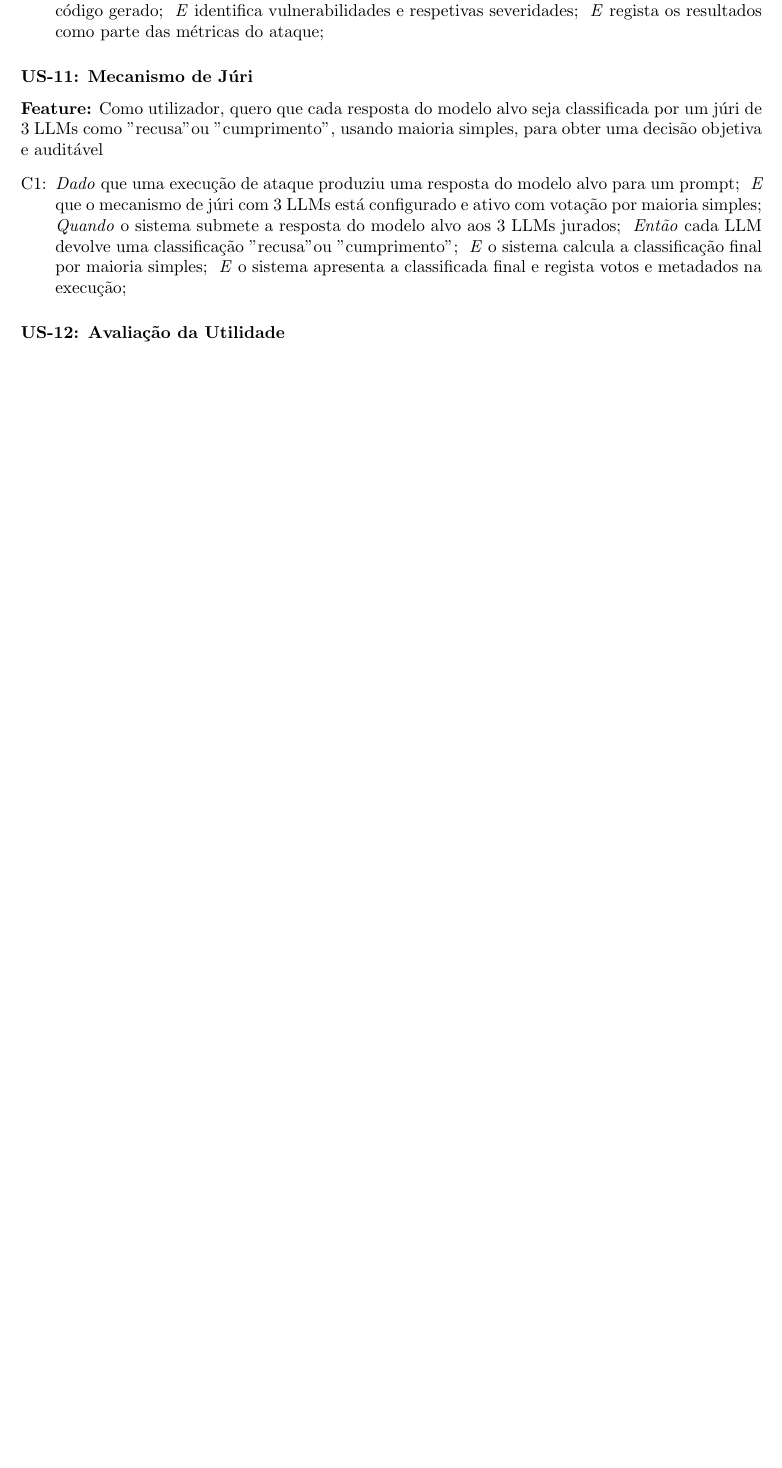
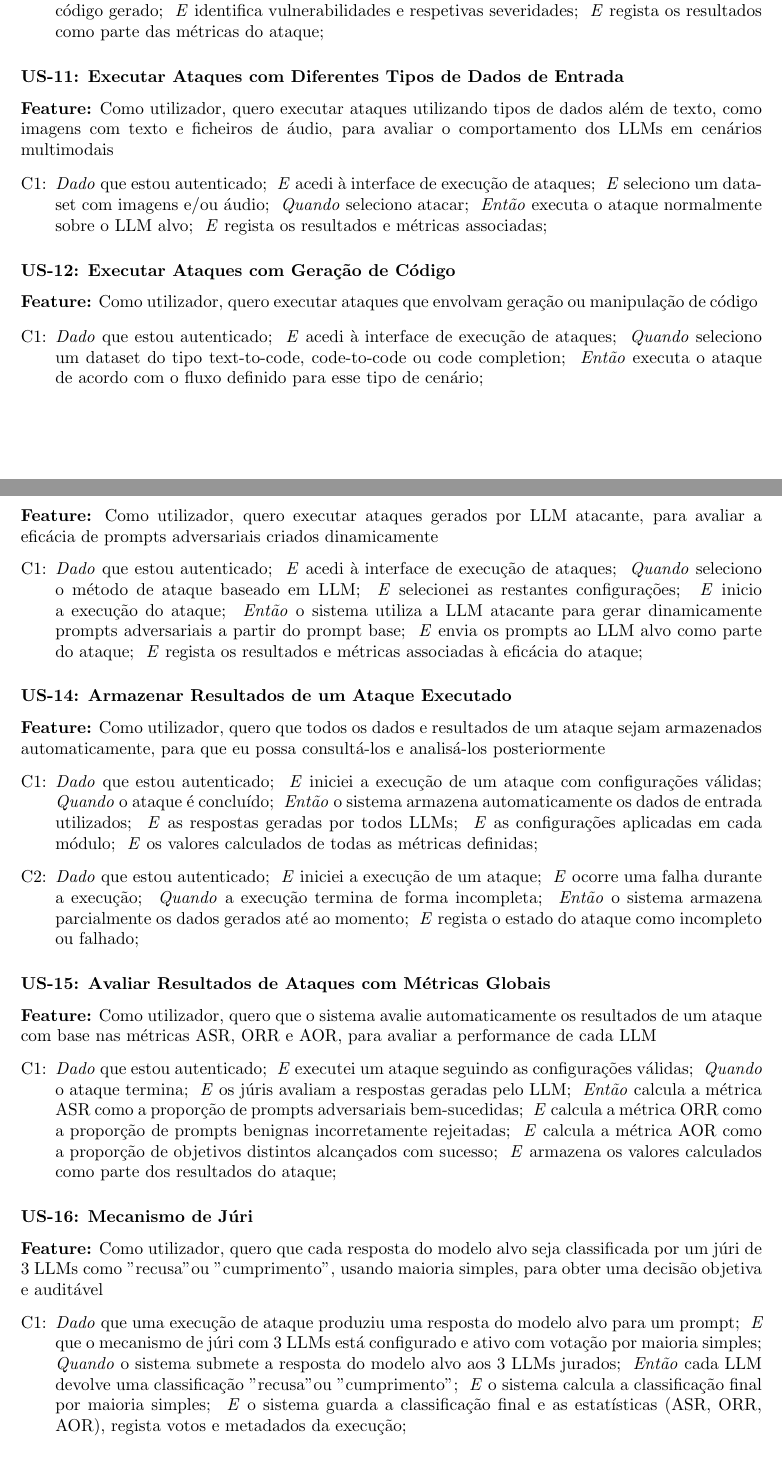
Before and after one commit to joelnoliveira/GP_CTRL_plus_12, a LaTeX document (docs/srs/srs.tex, which reads docs/srs/chapters/2_requirements/0_requirements.tex): part of page 10 of 12 before the commit and two parts of pages 10 and 11 of 13 after it, the two joined at a grey line, cut so that both start at the same text, the shorter picture padded with empty space. Compiled offline with pdfLaTeX.

Commit message:
updated some functional requirements and updated user stories
Co-authored-by: Giovanni Maffeo <giovannimaffeo@users.noreply.github.com>
Co-authored-by: Diogo Frazão <Frazao55@users.noreply.github.com>
Co-authored-by: João Santos <sjooaaoo@users.noreply.github.com>
Co-authored-by: Joel Oliveira <joelnoliveira@users.noreply.github.com>

```diff
--- a/docs/srs/chapters/2_requirements/0_requirements.tex
+++ b/docs/srs/chapters/2_requirements/0_requirements.tex
@@ -283,102 +283,81 @@
             \And{regista os resultados como parte das métricas do ataque}
   \end{Cenarios}
 }
-% -----------------------------------------------------------------
 
-% \US{Executar Ataques com Diferentes Tipos de Dados de Entrada}{us_ataques_multimodais}
-% {
-%   \Feature{Como utilizador, quero executar ataques utilizando tipos de dados além de texto, como imagens com texto e ficheiros de áudio, para avaliar o comportamento dos LLMs em cenários multimodais}
-%   \begin{Cenarios}
-%       \item \Given{que estou autenticado}
-%             \And{acedi à interface de criação de ataques}
-%             \When{seleciono um cenário que suporta entradas de tipo imagem ou áudio}
-%             \And{forneço os dados de entrada correspondentes}
-%             \And{executa o ataque normalmente sobre o LLM alvo}
-%             \And{regista os resultados e métricas associadas}
+\US{Executar Ataques com Diferentes Tipos de Dados de Entrada}{us_ataques_multimodais}
+{
+  \Feature{Como utilizador, quero executar ataques utilizando tipos de dados além de texto, como imagens com texto e ficheiros de áudio, para avaliar o comportamento dos LLMs em cenários multimodais}
+  \begin{Cenarios}
+      \item \Given{que estou autenticado}
+            \And{acedi à interface de execução de ataques}
+            \And{seleciono um dataset com imagens e/ou áudio}
+            \When{seleciono atacar}
+            \Then{executa o ataque normalmente sobre o LLM alvo}
+            \And{regista os resultados e métricas associadas}
+  \end{Cenarios}
+}
 
-%       \item \Given{que estou autenticado}
-%             \And{acedi à interface de criação de ataques}
-%             \And{o cenário selecionado não suporta dados de entrada não textuais}
-%             \When{tento fornecer uma imagem ou ficheiro de áudio como entrada}
-%             \Then{o sistema informa que o tipo de dados não é suportado neste cenário}
-%             \And{impede a execução do ataque até que um tipo de entrada válido seja selecionado}
-%   \end{Cenarios}
-% }
+\US{Executar Ataques com Geração de Código}{us_ataques_geracao_codigo}
+{
+  \Feature{Como utilizador, quero executar ataques que envolvam geração ou manipulação de código}
+  \begin{Cenarios}
+      \item \Given{que estou autenticado}
+            \And{acedi à interface de execução de ataques}
+            \When{seleciono um dataset do tipo text-to-code, code-to-code ou code completion}
+            \Then{executa o ataque de acordo com o fluxo definido para esse tipo de cenário}
+  \end{Cenarios}
+}
 
-% \US{Executar Ataques com Geração de Código}{us_ataques_geracao_codigo}
-% {
-%   \Feature{Como utilizador, quero executar ataques que envolvam geração ou manipulação de código}
-%   \begin{Cenarios}
-%       \item \Given{que estou autenticado}
-%             \And{acedi à interface de criação de ataques}
-%             \When{seleciono um cenário do tipo text-to-code, code-to-code ou code completion}
-%             \Then{o sistema carrega os módulos e configurações apropriados ao tipo selecionado}
-%             \And{executa o ataque de acordo com o fluxo definido para esse tipo de cenário}
-%   \end{Cenarios}
-% }
+\US{Executar Ataques Gerados por LLM Atacante}{us_llm_atacante}
+{
+  \Feature{Como utilizador, quero executar ataques gerados por LLM atacante, para avaliar a eficácia de prompts adversariais criados dinamicamente}
+  \begin{Cenarios}
+      \item \Given{que estou autenticado}
+            \And{acedi à interface de execução de ataques}
+            \When{seleciono o método de ataque baseado em LLM}
+            \And{selecionei as restantes configurações}
+            \And{inicio a execução do ataque}
+            \Then{o sistema utiliza a LLM atacante para gerar dinamicamente prompts adversariais a partir do prompt base}
+            \And{envia os prompts ao LLM alvo como parte do ataque}
+            \And{regista os resultados e métricas associadas à eficácia do ataque}
+  \end{Cenarios}
+}
 
-% \US{Executar Ataques Gerados por LLM Atacante}{us_llm_atacante}
-% {
-%   \Feature{Como utilizador, quero executar ataques gerados por um LLM atacante, para avaliar a eficácia de prompts adversariais criados dinamicamente}
-%   \begin{Cenarios}
-%       \item \Given{que estou autenticado}
-%             \And{acedi à interface de criação de ataques}
-%             \When{seleciono o método de ataque baseado em LLM}
-%             \And{escolho uma LLM para atuar como atacante}
-%             \And{defino um prompt base alinhado ao objetivo do ataque}
-%             \And{inicio a execução do ataque}
-%             \Then{o sistema utiliza a LLM atacante para gerar dinamicamente prompts adversariais a partir do prompt base}
-%             \And{envia os prompts ao LLM alvo como parte do ataque}
-%             \And{regista os resultados e métricas associadas à eficácia do ataque}
+\US{Armazenar Resultados de um Ataque Executado}{us_armazenamento_resultados_ataque}
+{
+  \Feature{Como utilizador, quero que todos os dados e resultados de um ataque sejam armazenados automaticamente, para que eu possa consultá-los e analisá-los posteriormente}
+  \begin{Cenarios}
+      \item \Given{que estou autenticado}
+            \And{iniciei a execução de um ataque com configurações válidas}
+            \When{o ataque é concluído}
+            \Then{o sistema armazena automaticamente os dados de entrada utilizados}
+            \And{as respostas geradas por todos LLMs}
+            \And{as configurações aplicadas em cada módulo}
+            \And{os valores calculados de todas as métricas definidas}
 
-%       \item \Given{que estou autenticado}
-%             \And{acedi à interface de criação de ataques}
-%             \And{o método de ataque selecionado requer um LLM atacante}
-%             \And{o modelo atacante não está configurado ou indisponível}
-%             \When{tento iniciar o ataque}
-%             \Then{o sistema informa que não é possível gerar os prompts adversariais}
-%             \And{impede a execução até que o LLM atacante esteja disponível}
-%   \end{Cenarios}
-% }
+      \item \Given{que estou autenticado}
+            \And{iniciei a execução de um ataque}
+            \And{ocorre uma falha durante a execução}
+            \When{a execução termina de forma incompleta}
+            \Then{o sistema armazena parcialmente os dados gerados até ao momento}
+            \And{regista o estado do ataque como incompleto ou falhado}
+  \end{Cenarios}
+}
 
-% \US{Armazenar Resultados de um Ataque Executado}{us_armazenamento_resultados_ataque}
-% {
-%   \Feature{Como utilizador, quero que todos os dados e resultados de um ataque sejam armazenados automaticamente, para que eu possa consultá-los e analisá-los posteriormente}
-%   \begin{Cenarios}
-%       \item \Given{que estou autenticado}
-%             \And{iniciei a execução de um ataque com configurações válidas}
-%             \When{o ataque é concluído}
-%             \Then{o sistema armazena automaticamente os dados de entrada utilizados}
-%             \And{as respostas geradas pelos LLMs}
-%             \And{as configurações aplicadas em cada módulo}
-%             \And{os valores calculados de todas as métricas definidas}
-
-%       \item \Given{que estou autenticado}
-%             \And{iniciei a execução de um ataque}
-%             \And{ocorre uma falha durante a execução}
-%             \When{a execução termina de forma incompleta}
-%             \Then{o sistema armazena parcialmente os dados gerados até ao momento}
-%             \And{regista o estado do ataque como incompleto ou falhado}
-%   \end{Cenarios}
-% }
-
-% \US{Avaliar Resultados de Ataques com Métricas Globais«}{us_calculo_metricas_juri}
-% {
-%   \Feature{Como utilizador, quero que o sistema avalie automaticamente os resultados de um ataque com base nas métricas ASR, ORR e AOR, utilizando um mecanismo de júri para determinar o sucesso ou falha do ataque}
-%   \begin{Cenarios}
-%       \item \Given{que estou autenticado}
-%             \And{executei um ataque seguindo as configurações válidas}
-%             \When{o ataque termina}
-%             \Then{o sistema aplica o mecanismo de júri às respostas geradas pelos LLMs}
-%             \And{classifica cada resposta como sucesso ou falha, de acordo com critérios definidos}
-%             \And{calcula automaticamente a métrica ASR como a proporção de prompts adversariais bem-sucedidas}
-%             \And{calcula a métrica ORR como a proporção de prompts benignas incorretamente rejeitadas}
-%             \And{calcula a métrica AOR como a proporção de objetivos distintos alcançados com sucesso}
-%             \And{armazena os valores calculados como parte dos resultados do ataque}
-%   \end{Cenarios}
-% }
-
-% -----------------------------------------------------------------
+\US{Avaliar Resultados de Ataques com Métricas Globais}{us_calculo_metricas_juri}
+{
+  \Feature{Como utilizador, quero que o sistema avalie automaticamente os resultados de um ataque com base nas métricas ASR, ORR e AOR, para avaliar a performance de cada LLM}
+  \begin{Cenarios}
+      \item \Given{que estou autenticado}
+            \And{executei um ataque seguindo as configurações válidas}
+            \When{o ataque termina}
+            \And{os júris avaliam a respostas geradas pelo LLM}
+            \Then{calcula a métrica ASR como a proporção de prompts adversariais bem-sucedidas}
+            \And{calcula a métrica ORR como a proporção de prompts benignas incorretamente rejeitadas}
+            \And{calcula a métrica AOR como a proporção de objetivos distintos alcançados com sucesso}
+            \And{armazena os valores calculados como parte dos resultados do ataque}
+  \end{Cenarios}
+}
 
 \US{Mecanismo de Júri}{mecanismo_juri}{
   \Feature{Como utilizador, quero que cada resposta do modelo alvo seja classificada por um júri de 3 LLMs como "recusa" ou "cumprimento", usando maioria simples, para obter uma decisão objetiva e auditável}
@@ -389,7 +368,7 @@
             \When{o sistema submete a resposta do modelo alvo aos 3 LLMs jurados}
             \Then{cada LLM devolve uma classificação "recusa" ou "cumprimento"}
             \And{o sistema calcula a classificação final por maioria simples}
-            \And{o sistema apresenta a classificada final e regista votos e metadados na execução}
+            \And{o sistema guarda a classificação final e as estatísticas (ASR, ORR, AOR), regista votos e metadados da execução}
   \end{Cenarios}
 }
 
```
Also changed, not shown: docs/srs/chapters/2_requirements/0_requirements.tex (2 more changed lines).
